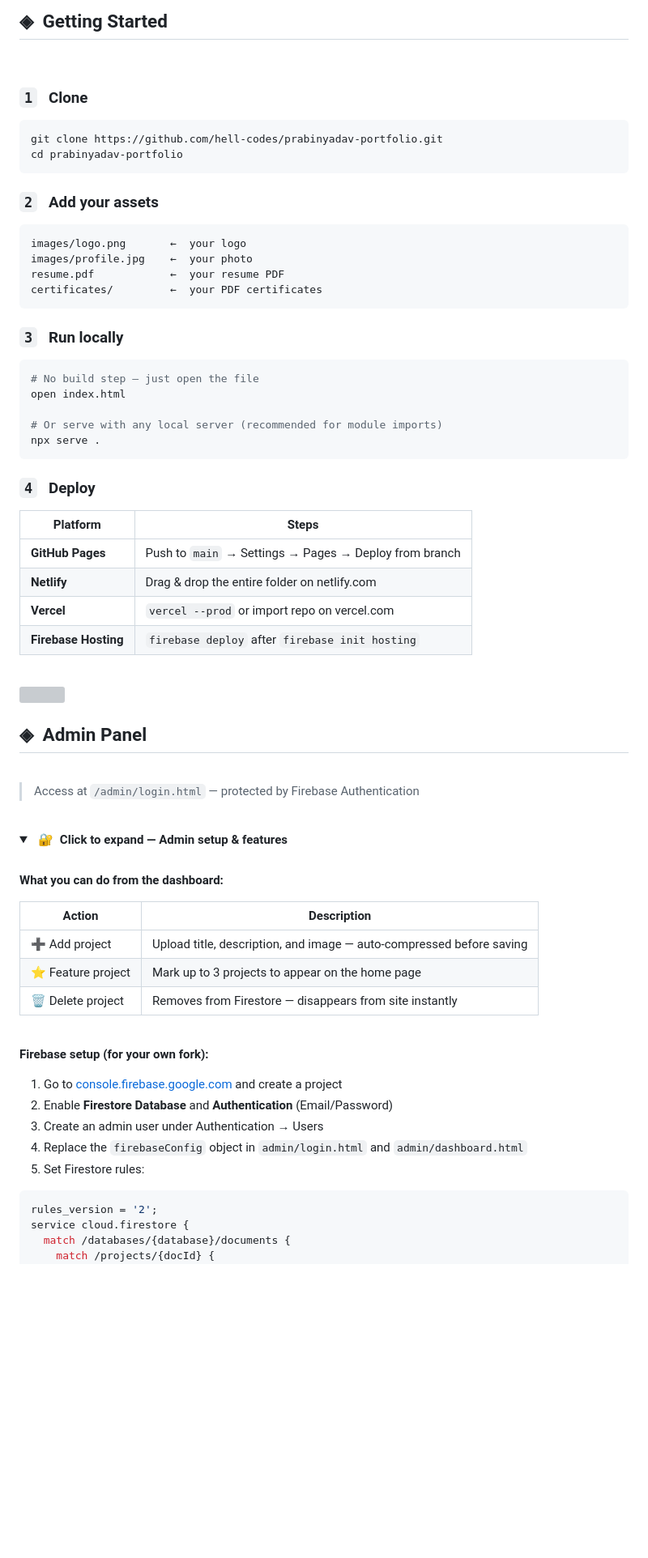
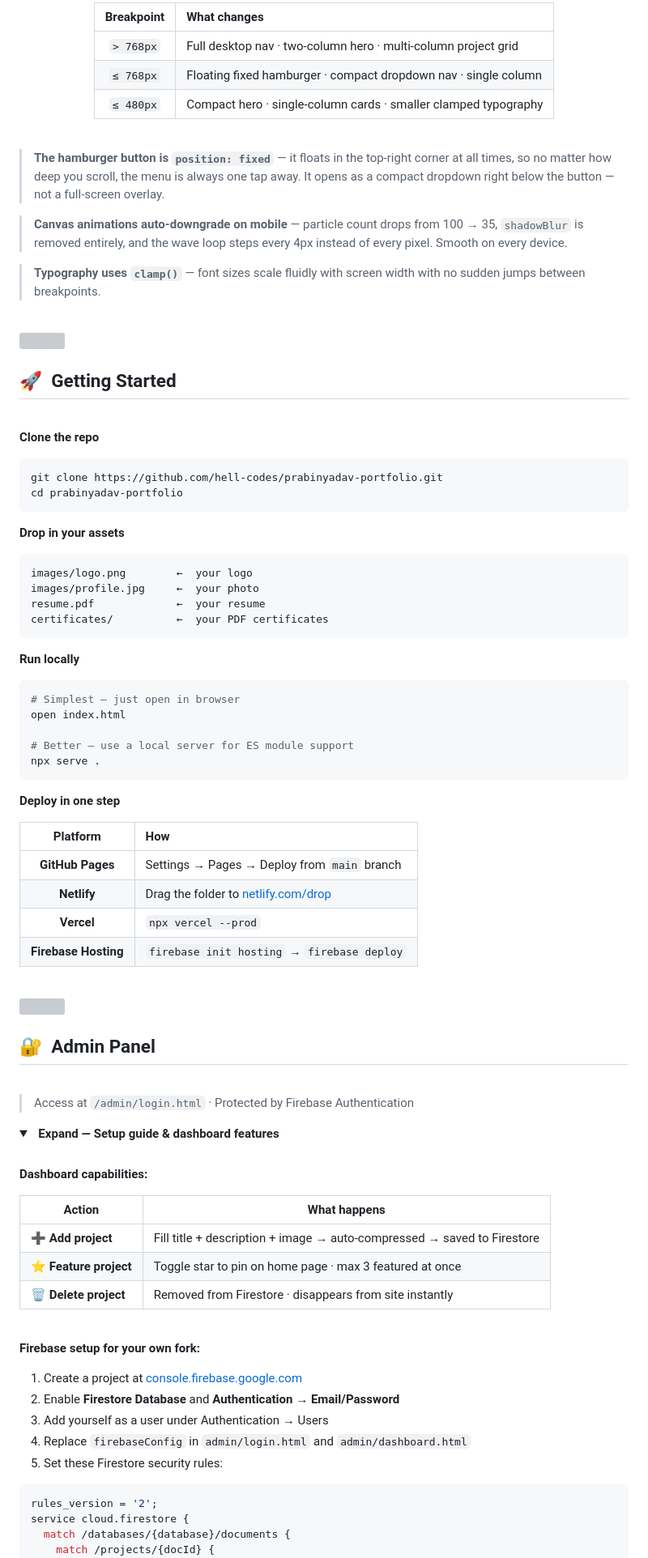
Before and after one commit to hell-codes/prabinyadav.github.io, a Markdown page: README.md, the part around one of its changes. Shown at 81% size. Drawn GitHub-style; folded sections open; blank space fills up the shorter version; grey boxes are pictures that could not be loaded.

Commit message:
Update README with new images and content

````diff
--- a/README.md
+++ b/README.md
@@ -272,81 +258,100 @@
 
 <br/>
 
-## ◈ &nbsp;Getting Started
+<div align="center">
+
+| Breakpoint | What changes |
+|:----------:|:------------|
+| `> 768px` | Full desktop nav · two-column hero · multi-column project grid |
+| `≤ 768px` | Floating fixed hamburger · compact dropdown nav · single column |
+| `≤ 480px` | Compact hero · single-column cards · smaller clamped typography |
+
+</div>
 
 <br/>
 
-### `1` &nbsp; Clone
+> **The hamburger button is `position: fixed`** — it floats in the top-right corner at all times, so no matter how deep you scroll, the menu is always one tap away. It opens as a compact dropdown right below the button — not a full-screen overlay.
 
+> **Canvas animations auto-downgrade on mobile** — particle count drops from 100 → 35, `shadowBlur` is removed entirely, and the wave loop steps every 4px instead of every pixel. Smooth on every device.
+
+> **Typography uses `clamp()`** — font sizes scale fluidly with screen width with no sudden jumps between breakpoints.
+
+<br/>
+
+<img width="100%" src="https://user-images.githubusercontent.com/73097560/115834477-dbab4500-a447-11eb-908a-139a6edaec5c.gif"/>
+
+<br/>
+
+## 🚀 &nbsp;Getting Started
+
+<br/>
+
+**Clone the repo**
 ```bash
 git clone https://github.com/hell-codes/prabinyadav-portfolio.git
 cd prabinyadav-portfolio
 ```
 
-### `2` &nbsp; Add your assets
-
+**Drop in your assets**
 ```
-images/logo.png       ←  your logo
-images/profile.jpg    ←  your photo
-resume.pdf            ←  your resume PDF
-certificates/         ←  your PDF certificates
+images/logo.png        ←  your logo
+images/profile.jpg     ←  your photo
+resume.pdf             ←  your resume
+certificates/          ←  your PDF certificates
 ```
 
-### `3` &nbsp; Run locally
-
+**Run locally**
 ```bash
-# No build step — just open the file
+# Simplest — just open in browser
 open index.html
 
-# Or serve with any local server (recommended for module imports)
+# Better — use a local server for ES module support
 npx serve .
 ```
 
-### `4` &nbsp; Deploy
+**Deploy in one step**
 
-| Platform | Steps |
-|----------|-------|
-| **GitHub Pages** | Push to `main` → Settings → Pages → Deploy from branch |
-| **Netlify** | Drag & drop the entire folder on netlify.com |
-| **Vercel** | `vercel --prod` or import repo on vercel.com |
-| **Firebase Hosting** | `firebase deploy` after `firebase init hosting` |
+| Platform | How |
+|:--------:|:----|
+| **GitHub Pages** | Settings → Pages → Deploy from `main` branch |
+| **Netlify** | Drag the folder to [netlify.com/drop](https://app.netlify.com/drop) |
+| **Vercel** | `npx vercel --prod` |
+| **Firebase Hosting** | `firebase init hosting` → `firebase deploy` |
 
 <br/>
 
-<img width="100%" src="https://user-images.githubusercontent.com/73097560/115834477-dbab4500-a447-11eb-908a-139a6edaec5c.gif" />
+<img width="100%" src="https://user-images.githubusercontent.com/73097560/115834477-dbab4500-a447-11eb-908a-139a6edaec5c.gif"/>
 
 <br/>
 
-## ◈ &nbsp;Admin Panel
+## 🔐 &nbsp;Admin Panel
 
 <br/>
 
-> Access at `/admin/login.html` — protected by Firebase Authentication
+> Access at `/admin/login.html` · Protected by Firebase Authentication
+
+<details>
+<summary><b>&nbsp;&nbsp;Expand — Setup guide &amp; dashboard features</b></summary>
 
 <br/>
 
-<details>
-<summary><b>&nbsp;&nbsp;🔐 &nbsp;Click to expand — Admin setup & features</b></summary>
+**Dashboard capabilities:**
+
+| Action | What happens |
+|--------|-------------|
+| ➕ **Add project** | Fill title + description + image → auto-compressed → saved to Firestore |
+| ⭐ **Feature project** | Toggle star to pin on home page · max 3 featured at once |
+| 🗑️ **Delete project** | Removed from Firestore · disappears from site instantly |
 
 <br/>
 
-**What you can do from the dashboard:**
+**Firebase setup for your own fork:**
 
-| Action | Description |
-|--------|-------------|
-| ➕ Add project | Upload title, description, and image — auto-compressed before saving |
-| ⭐ Feature project | Mark up to 3 projects to appear on the home page |
-| 🗑️ Delete project | Removes from Firestore — disappears from site instantly |
-
-<br/>
-
-**Firebase setup (for your own fork):**
-
-1. Go to [console.firebase.google.com](https://console.firebase.google.com) and create a project
-2. Enable **Firestore Database** and **Authentication** (Email/Password)
-3. Create an admin user under Authentication → Users
-4. Replace the `firebaseConfig` object in `admin/login.html` and `admin/dashboard.html`
-5. Set Firestore rules:
+1. Create a project at [console.firebase.google.com](https://console.firebase.google.com)
+2. Enable **Firestore Database** and **Authentication → Email/Password**
+3. Add yourself as a user under Authentication → Users
+4. Replace `firebaseConfig` in `admin/login.html` and `admin/dashboard.html`
+5. Set these Firestore security rules:
 
 ```js
 rules_version = '2';
````
Also changed, not shown: other parts of README.md (+168 -173 lines).
